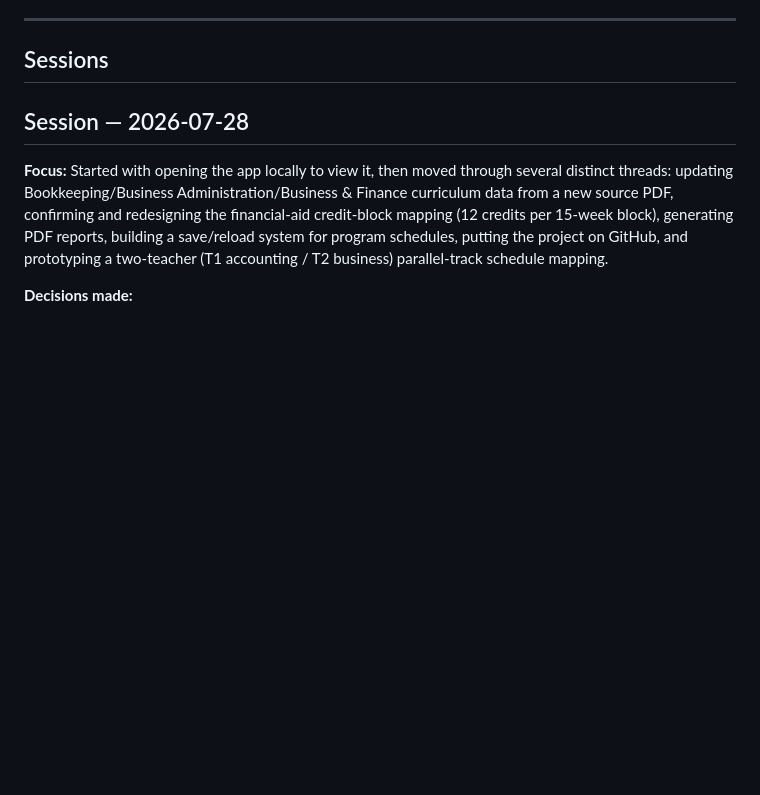
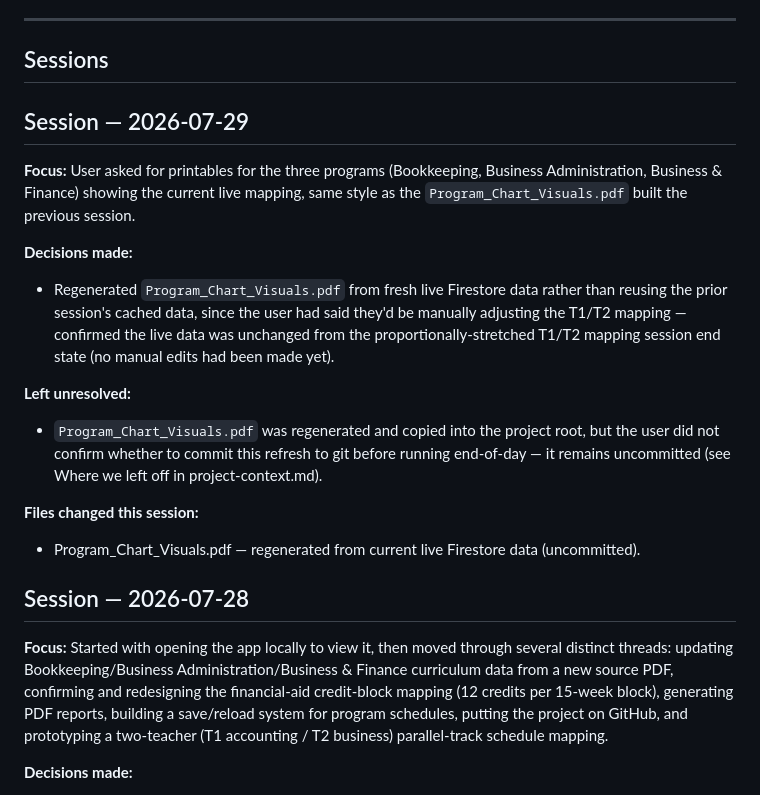
Before and after one commit to jtball85-png/Credit-Mapping-Chart-Tool, a Markdown page: project-memory.md, the part around the change. Rendered like a GitHub page; blank space fills up the shorter version.

Commit message:
End of day 2026-07-29 — context and memory updated

```diff
--- a/project-memory.md
+++ b/project-memory.md
@@ -19,6 +19,19 @@ Read automatically by /start-of-day. Updated automatically by /end-of-day.
 ---
 
 ## Sessions
+
+## Session — 2026-07-29
+
+**Focus:** User asked for printables for the three programs (Bookkeeping, Business Administration, Business & Finance) showing the current live mapping, same style as the `Program_Chart_Visuals.pdf` built the previous session.
+
+**Decisions made:**
+- Regenerated `Program_Chart_Visuals.pdf` from fresh live Firestore data rather than reusing the prior session's cached data, since the user had said they'd be manually adjusting the T1/T2 mapping — confirmed the live data was unchanged from the proportionally-stretched T1/T2 mapping session end state (no manual edits had been made yet).
+
+**Left unresolved:**
+- `Program_Chart_Visuals.pdf` was regenerated and copied into the project root, but the user did not confirm whether to commit this refresh to git before running end-of-day — it remains uncommitted (see Where we left off in project-context.md).
+
+**Files changed this session:**
+- Program_Chart_Visuals.pdf — regenerated from current live Firestore data (uncommitted).
 
 ## Session — 2026-07-28
 
```
Also changed, not shown: project-context.md (+3 -3 lines).
